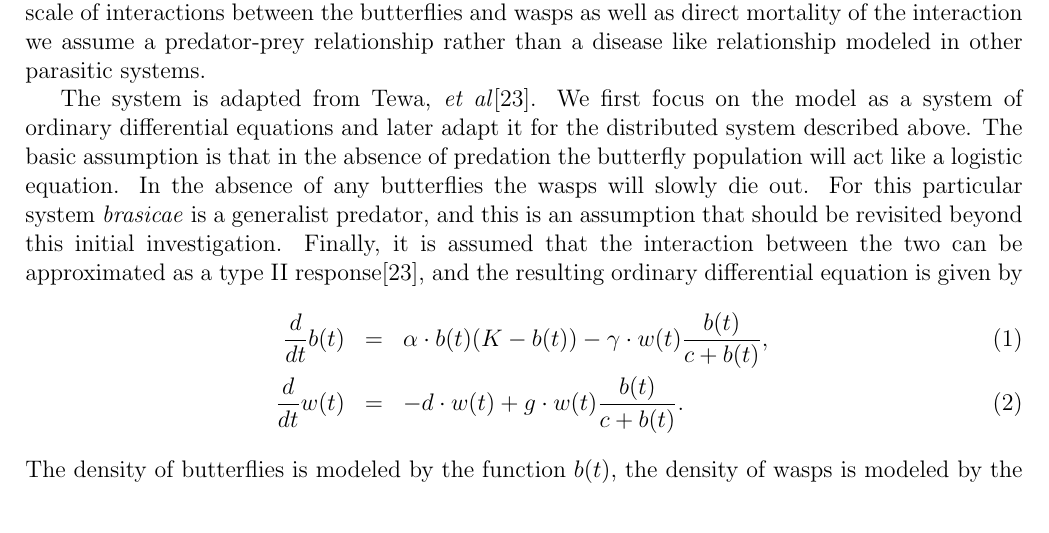
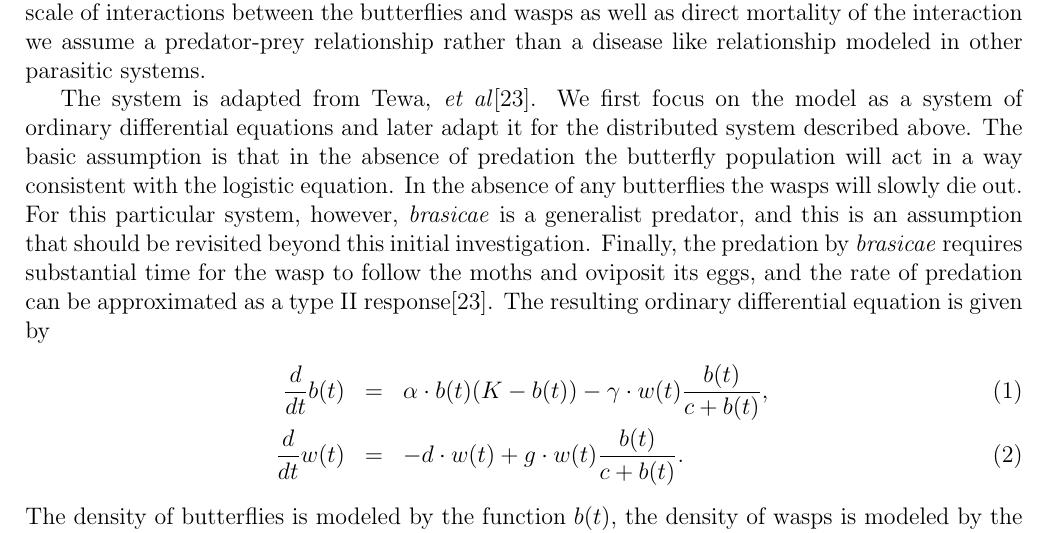
Before and after one commit to KellyBlack/BehaviouralPhenotype, a LaTeX document (doc/behaviouralPhenotype/behaviouralPhenotype.tex): part of page 4 of 16, cut so that both start at the same text. Compiled offline with pdfLaTeX.

Commit message:
Changed the wording in the intro to the math model to fix an awkward transition

```diff
--- a/doc/behaviouralPhenotype/behaviouralPhenotype.tex
+++ b/doc/behaviouralPhenotype/behaviouralPhenotype.tex
@@ -232,13 +233,15 @@ The system is adapted from Tewa, \textit{et al}\cite{TEWA20134825}. We
 first focus on the model as a system of ordinary differential
 equations and later adapt it for the distributed system described
 above. The basic assumption is that in the absence of predation the
-butterfly population will act like a logistic equation. In the absence
-of any butterflies the wasps will slowly die out. For this particular
-system \textit{brasicae} is a generalist predator, and this is an
-assumption that should be revisited beyond this initial
-investigation. Finally, it is assumed that the interaction between the
-two can be approximated as a type II response\cite{TEWA20134825}, and
-the resulting ordinary differential equation is given by
+butterfly population will act in a way consistent with the logistic
+equation. In the absence of any butterflies the wasps will slowly die
+out. For this particular system, however, \textit{brasicae} is a
+generalist predator, and this is an assumption that should be
+revisited beyond this initial investigation. Finally, the predation by
+\textit{brasicae} requires substantial time for the wasp to follow the
+moths and oviposit its eggs, and the rate of predation can be
+approximated as a type II response\cite{TEWA20134825}.  The resulting
+ordinary differential equation is given by
 \begin{eqnarray}
   \label{eq:initialSystem1}
   \frac{d}{dt} b(t) & = & \alpha \cdot b(t) (K - b(t)) - \gamma \cdot w(t) \frac{b(t)}{c+b(t)}, \\
```
Also changed, not shown: doc/behaviouralPhenotype/behaviouralPhenotype.tex (11 more changed lines).
